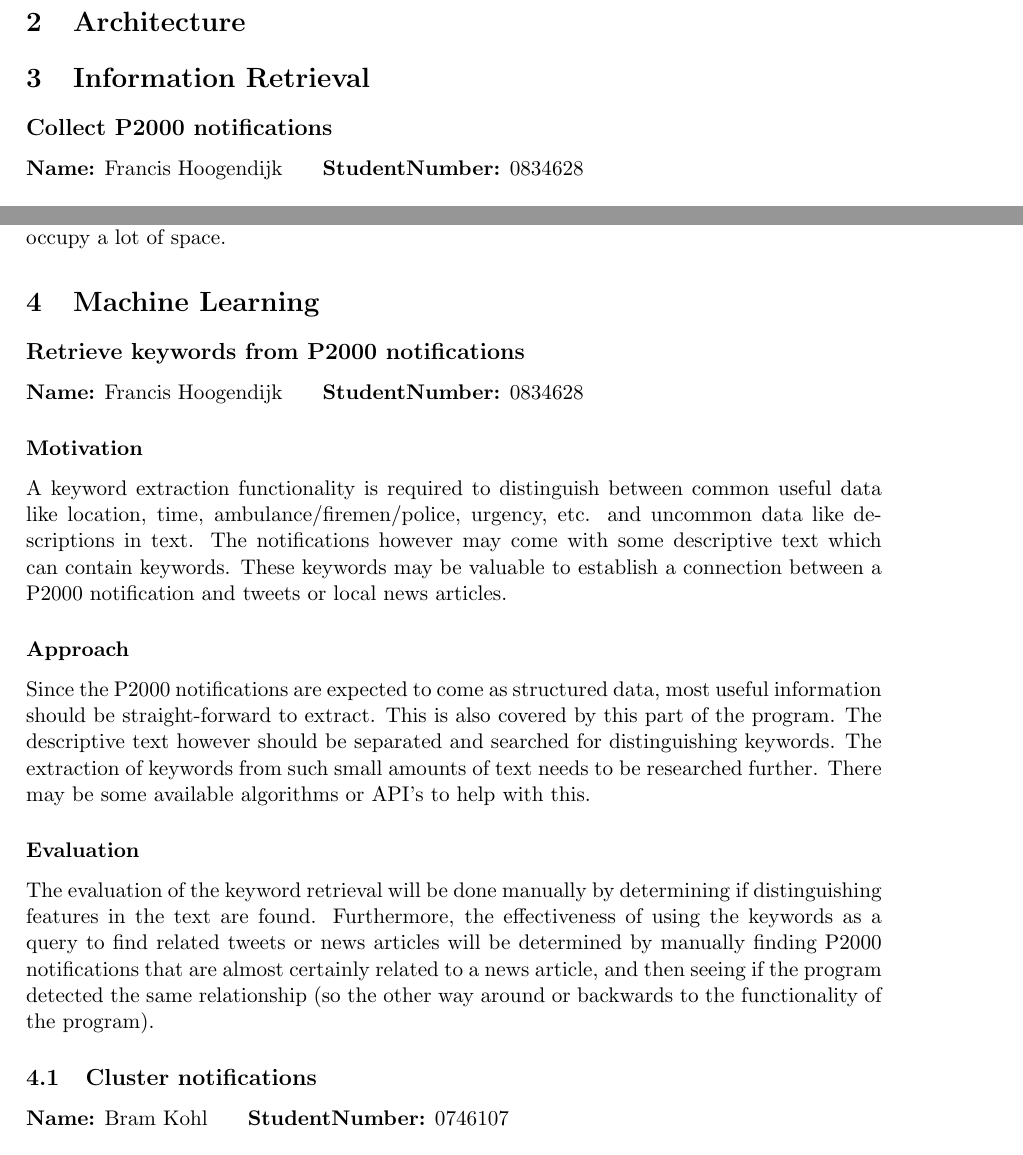
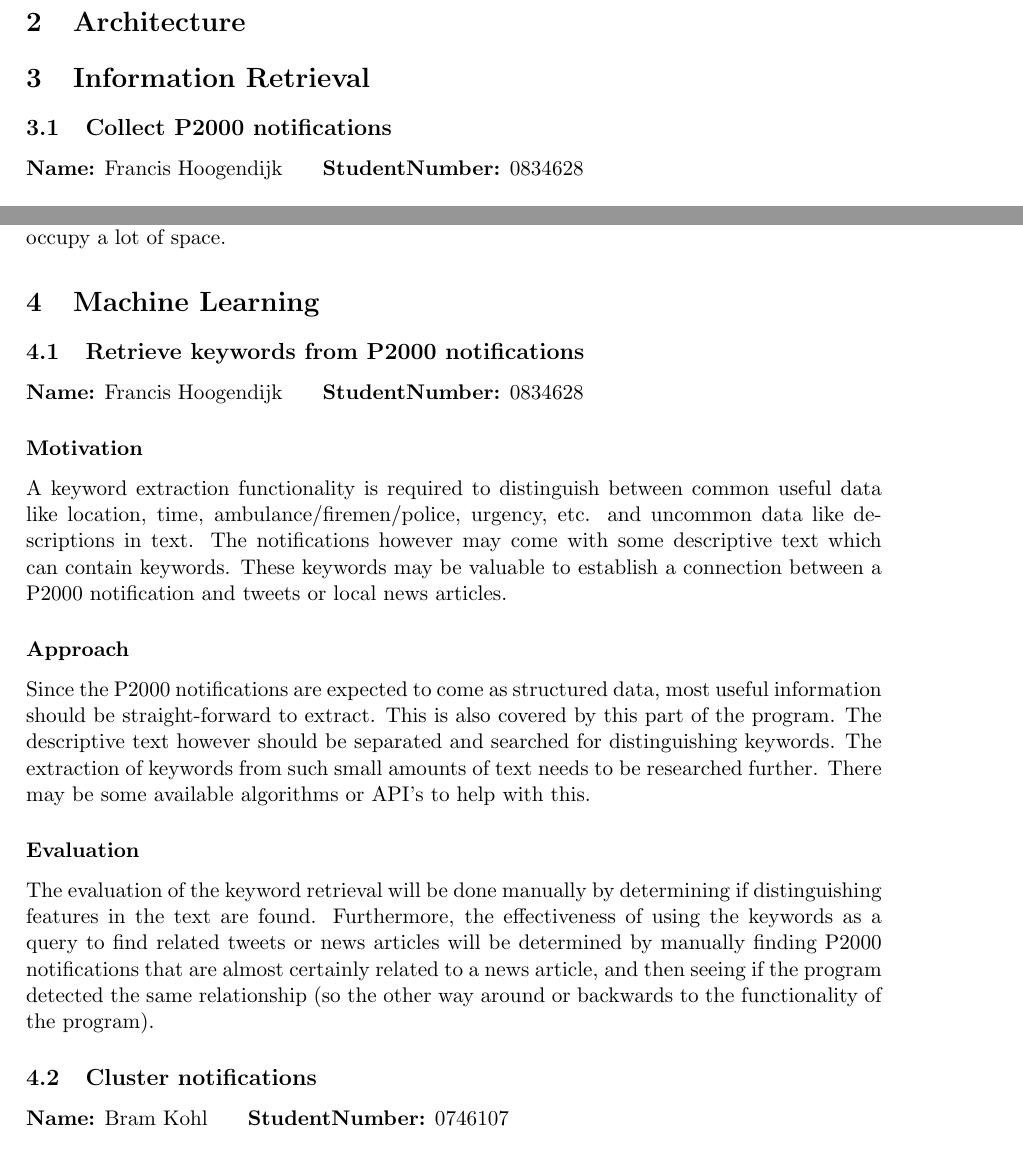
Before and after one commit to Bram9205/WebInfo, a LaTeX document (Proposal/Proposal.tex, which reads Proposal/Sections/IRFrancis.tex, Proposal/Sections/MLFrancis.tex): two parts of pages 3 and 7 of 11, joined at a grey line, cut so that both start at the same text. Compiled offline with pdfLaTeX.

Commit message:
Subsection nummering
* verwijderd

```diff
--- a/Proposal/Sections/IRFrancis.tex
+++ b/Proposal/Sections/IRFrancis.tex
@@ -1,4 +1,4 @@
-\subsection*{Collect P2000 notifications}
+\subsection{Collect P2000 notifications}
 \textbf{Name:} Francis Hoogendijk \indent \textbf{StudentNumber:} 0834628
 
 \subsubsection*{Motivation}
--- a/Proposal/Sections/MLFrancis.tex
+++ b/Proposal/Sections/MLFrancis.tex
@@ -1,4 +1,4 @@
-\subsection*{Retrieve keywords from P2000 notifications}
+\subsection{Retrieve keywords from P2000 notifications}
 \textbf{Name:} Francis Hoogendijk  \indent \textbf{StudentNumber:} 0834628
 
 \subsubsection*{Motivation}
```
